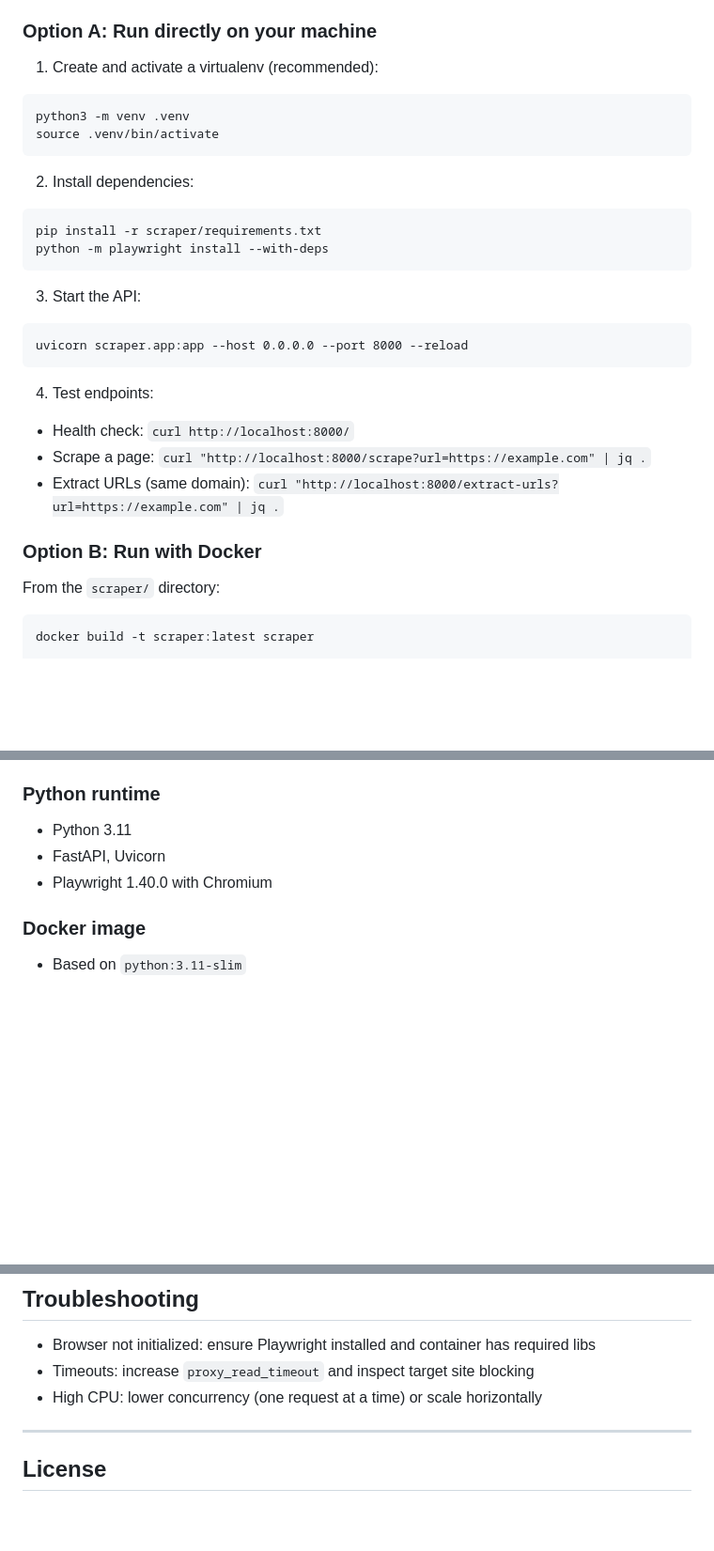
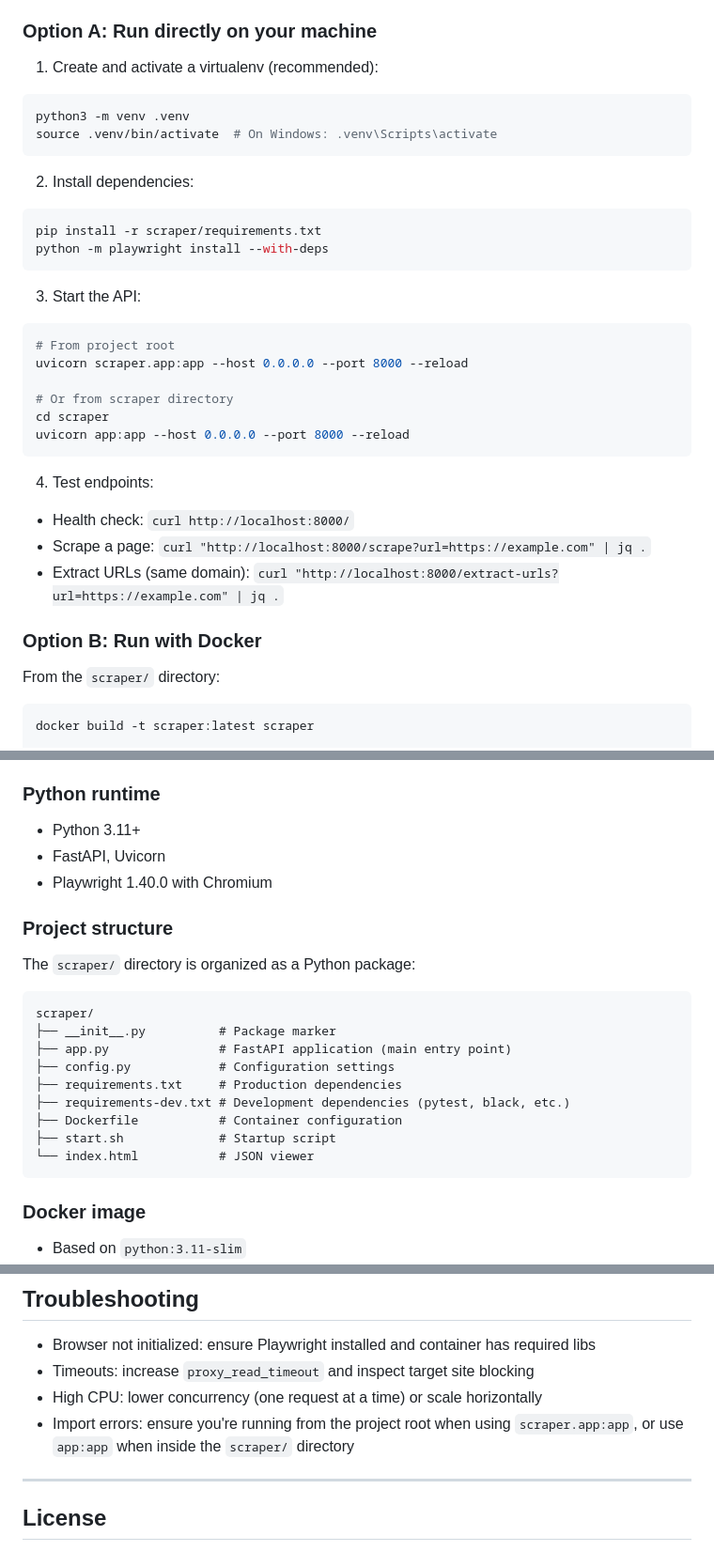
Before and after one commit to Vincent1Vincent2/playwrite-scraper-wp-migration-manager-plugin, a Markdown page: README.md, 3 parts joined by grey strips. Shown: that part at 94% size. GitHub-like rendering; blank space fills up the shorter version.

````diff
--- a/README.md
+++ b/README.md
@@ -28,22 +28,27 @@ Use this guide to:
 
 1. Create and activate a virtualenv (recommended):
 
-```
+```bash
 python3 -m venv .venv
-source .venv/bin/activate
+source .venv/bin/activate  # On Windows: .venv\Scripts\activate
 ```
 
 2. Install dependencies:
 
-```
+```bash
 pip install -r scraper/requirements.txt
 python -m playwright install --with-deps
 ```
 
 3. Start the API:
 
-```
+```bash
+# From project root
 uvicorn scraper.app:app --host 0.0.0.0 --port 8000 --reload
+
+# Or from scraper directory
+cd scraper
+uvicorn app:app --host 0.0.0.0 --port 8000 --reload
 ```
 
 4. Test endpoints:
@@ -56,7 +61,7 @@ uvicorn scraper.app:app --host 0.0.0.0 --port 8000 --reload
 
 From the `scraper/` directory:
 
-```
+```bash
 docker build -t scraper:latest scraper
 
 docker run --rm -it -p 8000:8000 --cap-drop=ALL --security-opt=no-new-privileges scraper:latest
@@ -168,9 +173,25 @@ server {
 
 ### Python runtime
 
-- Python 3.11
+- Python 3.11+
 - FastAPI, Uvicorn
 - Playwright 1.40.0 with Chromium
+
+### Project structure
+
+The `scraper/` directory is organized as a Python package:
+
+```
+scraper/
+├── __init__.py          # Package marker
+├── app.py               # FastAPI application (main entry point)
+├── config.py            # Configuration settings
+├── requirements.txt     # Production dependencies
+├── requirements-dev.txt # Development dependencies (pytest, black, etc.)
+├── Dockerfile           # Container configuration
+├── start.sh             # Startup script
+└── index.html           # JSON viewer
+```
 
 ### Docker image
 
@@ -202,6 +223,7 @@ For production:
 - Browser not initialized: ensure Playwright installed and container has required libs
 - Timeouts: increase `proxy_read_timeout` and inspect target site blocking
 - High CPU: lower concurrency (one request at a time) or scale horizontally
+- Import errors: ensure you're running from the project root when using `scraper.app:app`, or use `app:app` when inside the `scraper/` directory
 
 ---
 
````
